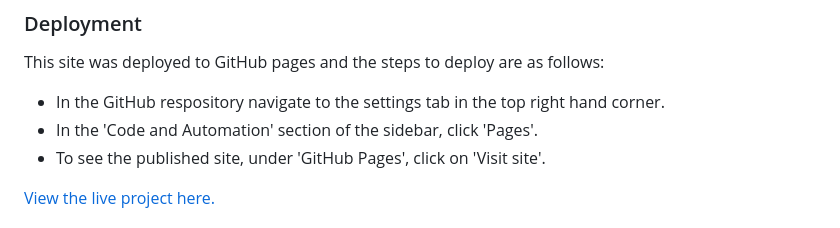
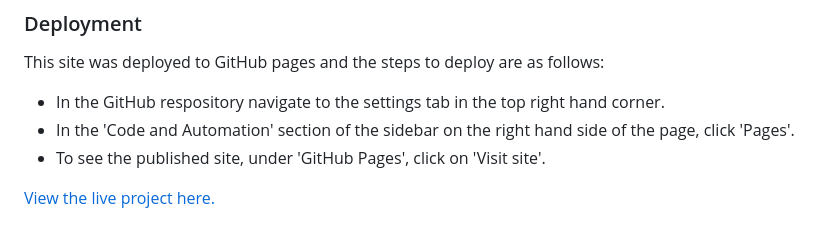
Before and after one commit to rachank/rock-paper-scissors-2, a Markdown page: README.md, the part around the change. Rendered like a GitHub page.

Commit message:
update to readme deployment and former css deletion

```diff
--- a/README.md
+++ b/README.md
@@ -133,7 +133,7 @@ This game is targeted for people who have an interest in gaming. The additional
 
 This site was deployed to GitHub pages and the steps to deploy are as follows:
 - In the GitHub respository navigate to the settings tab in the top right hand corner.
-- In the 'Code and Automation' section of the sidebar, click 'Pages'.
+- In the 'Code and Automation' section of the sidebar on the right hand side of the page, click 'Pages'.
 - To see the published site, under 'GitHub Pages', click on 'Visit site'.
 
 [View the live project here.](https://rachank.github.io/rock-paper-scissors-2/)
```
